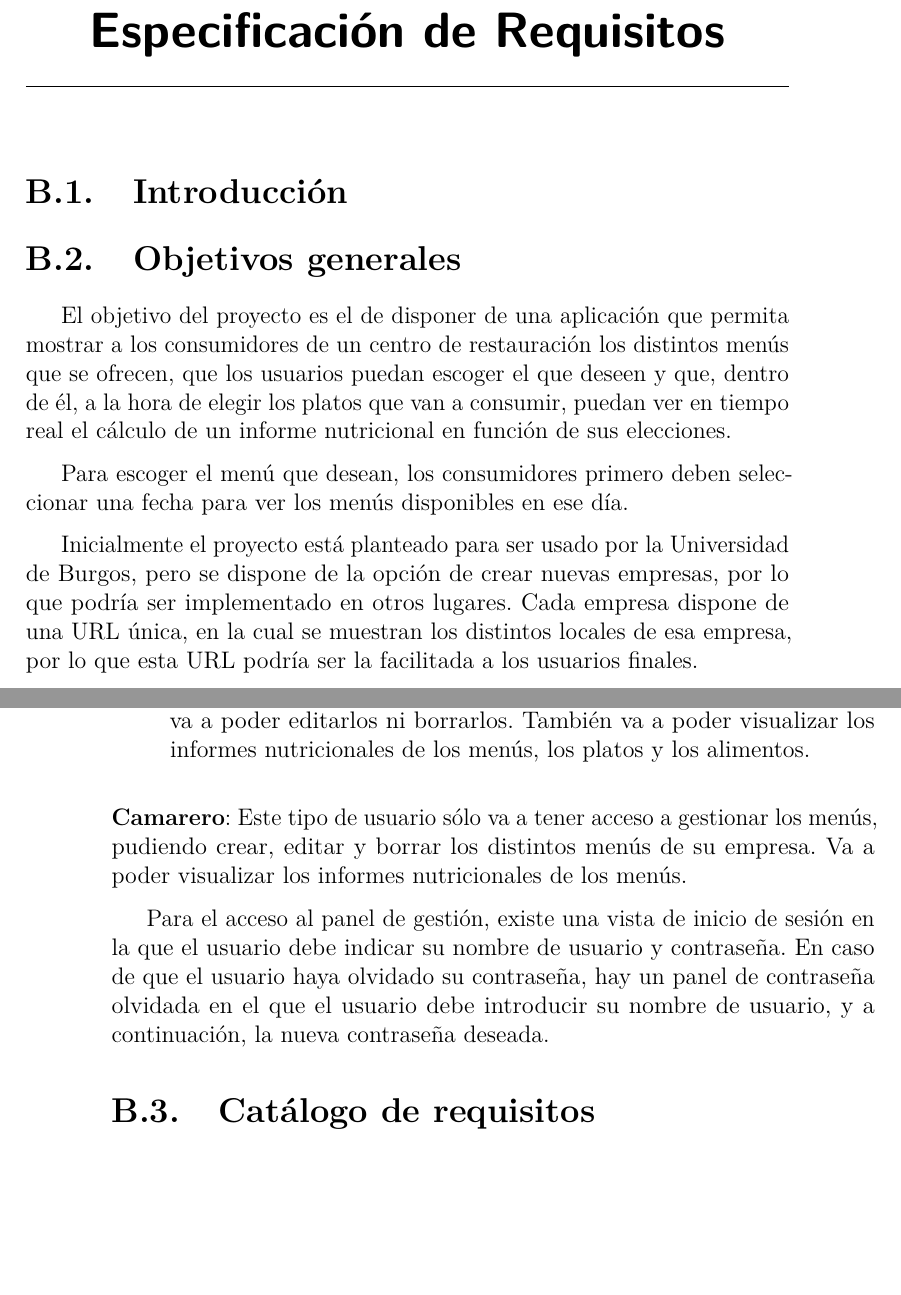
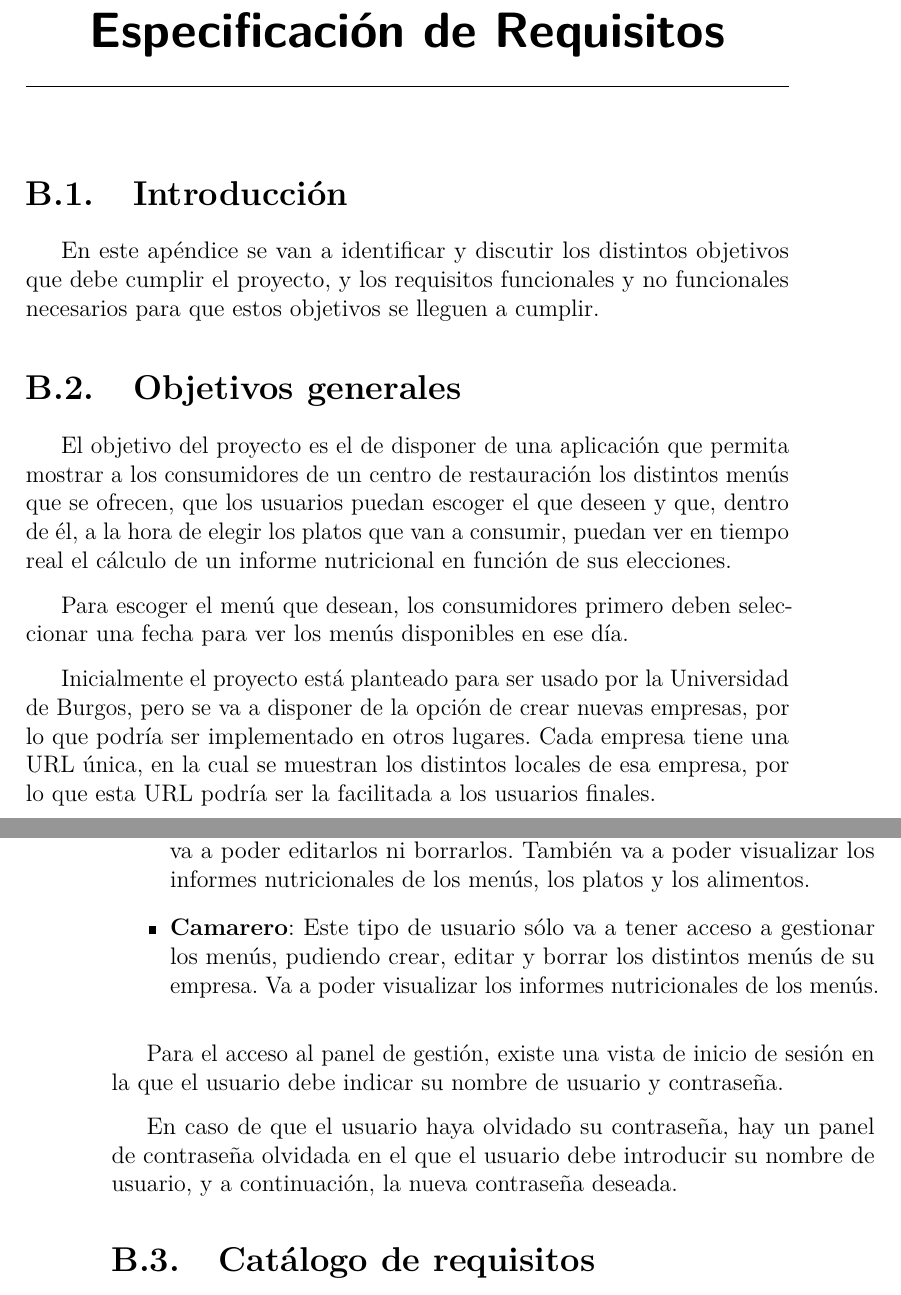
Before and after one commit to alvaromanjon/NutriMenu, a LaTeX book (docs/anexos.tex, which reads docs/tex/B_Requisitos.tex): two parts of pages 25 and 26 of 94, joined at a grey line, cut so that both start at the same text, the shorter picture padded with empty space. Compiled offline with pdfLaTeX.

Commit message:
docs: Add introduction of chapter 2 of Anexos (#41)

```diff
--- a/docs/tex/B_Requisitos.tex
+++ b/docs/tex/B_Requisitos.tex
@@ -2,7 +2,7 @@
 
 \section{Introducción}
 
-% TODO Introducción del apéndice
+En este apéndice se van a identificar y discutir los distintos objetivos que debe cumplir el proyecto, y los requisitos funcionales y no funcionales necesarios para que estos objetivos se lleguen a cumplir.
 
 \begin{comment}
 \begin{table}[p]
@@ -38,7 +38,7 @@ El objetivo del proyecto es el de disponer de una aplicación que permita mostra
 
 Para escoger el menú que desean, los consumidores primero deben seleccionar una fecha para ver los menús disponibles en ese día.
 
-Inicialmente el proyecto está planteado para ser usado por la Universidad de Burgos, pero se dispone de la opción de crear nuevas empresas, por lo que podría ser implementado en otros lugares. Cada empresa dispone de una URL única, en la cual se muestran los distintos locales de esa empresa, por lo que esta URL podría ser la facilitada a los usuarios finales.
+Inicialmente el proyecto está planteado para ser usado por la Universidad de Burgos, pero se va a disponer de la opción de crear nuevas empresas, por lo que podría ser implementado en otros lugares. Cada empresa tiene una URL única, en la cual se muestran los distintos locales de esa empresa, por lo que esta URL podría ser la facilitada a los usuarios finales.
 
 Además de esto, también se ofrece un panel de gestión en el que el personal de los centros pueda administrar los distintos recursos, y este panel ofrece distintas funciones de administración en función del rol que cumpla el personal en la empresa.
 
@@ -47,9 +47,12 @@ Existen tres roles diferenciados:
 \begin{itemize}
 	\item \textbf{Administrador}: Este tipo de usuario va a tener acceso para manejar los recursos globales de la aplicación, que son las empresas, los locales, los usuarios y los alimentos. Va a tener permisos para crear, editar o borrar cualquiera de estos 4 recursos. También va a tener posibilidad de ver los informes nutricionales de los alimentos. Es el único tipo de usuario que no va a estar vinculado a una empresa.
 	\item \textbf{Editor}: Este tipo de usuario va a tener acceso a los recursos vinculados a su empresa (exceptuando los locales), es decir, va a tener acceso para gestionar los menús y los platos, pudiendo crear nuevos elementos, editarlos o borrarlos. Además de esto, dentro del panel de creación de platos va a tener la posibilidad de crear nuevos alimentos, pero no va a poder editarlos ni borrarlos. También va a poder visualizar los informes nutricionales de los menús, los platos y los alimentos.
-\end{itemize} \textbf{Camarero}: Este tipo de usuario sólo va a tener acceso a gestionar los menús, pudiendo crear, editar y borrar los distintos menús de su empresa. Va a poder visualizar los informes nutricionales de los menús.
+	\item \textbf{Camarero}: Este tipo de usuario sólo va a tener acceso a gestionar los menús, pudiendo crear, editar y borrar los distintos menús de su empresa. Va a poder visualizar los informes nutricionales de los menús.
+\end{itemize}
 
-Para el acceso al panel de gestión, existe una vista de inicio de sesión en la que el usuario debe indicar su nombre de usuario y contraseña. En caso de que el usuario haya olvidado su contraseña, hay un panel de contraseña olvidada en el que el usuario debe introducir su nombre de usuario, y a continuación, la nueva contraseña deseada.
+Para el acceso al panel de gestión, existe una vista de inicio de sesión en la que el usuario debe indicar su nombre de usuario y contraseña.
+
+En caso de que el usuario haya olvidado su contraseña, hay un panel de contraseña olvidada en el que el usuario debe introducir su nombre de usuario, y a continuación, la nueva contraseña deseada.
 
 
 \section{Catálogo de requisitos}
```
